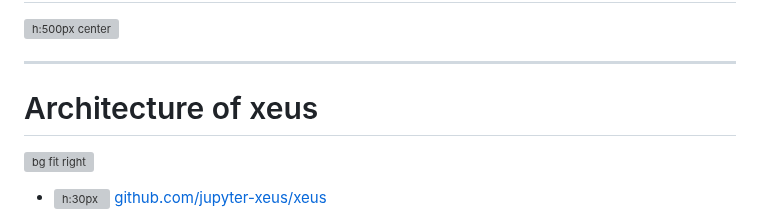
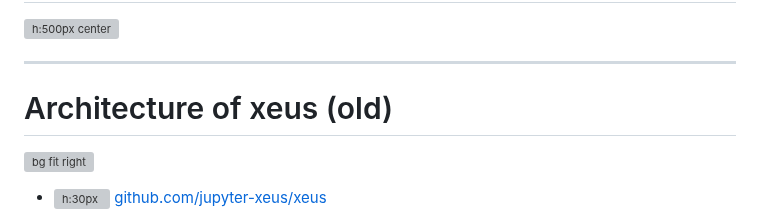
Before and after one commit to DerThorsten/xeus-kernels-browser, a Markdown page: index.md, the part around the change. Rendered like a GitHub page; grey boxes are pictures that could not be loaded.

Commit message:
coincoin

```diff
--- a/index.md
+++ b/index.md
@@ -341,7 +341,7 @@ height="500px"
 
 ---
 
-# Architecture of xeus
+# Architecture of xeus (old)
 
 ![bg fit right](img/xeus_archi_previous.svg)
 
```
